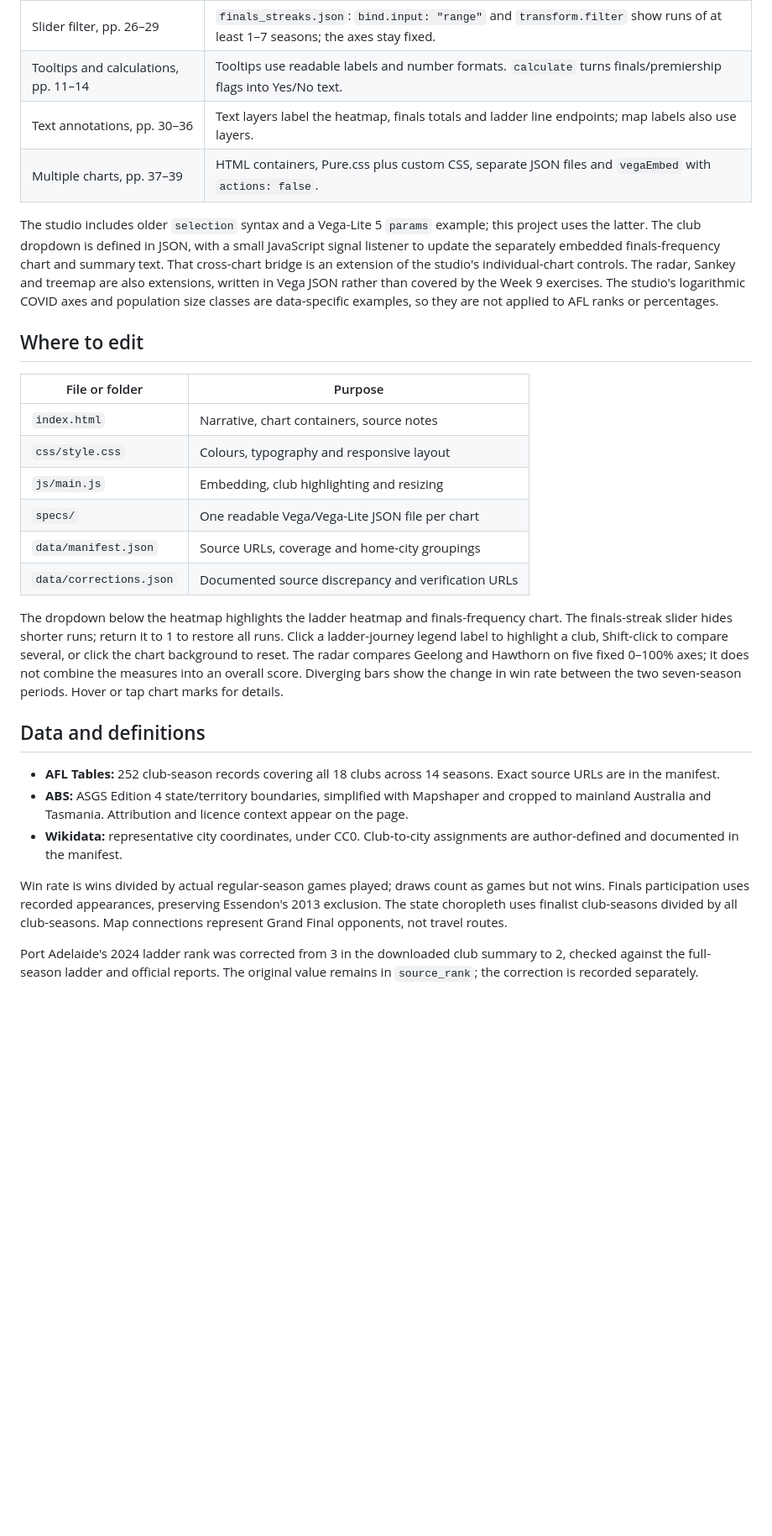
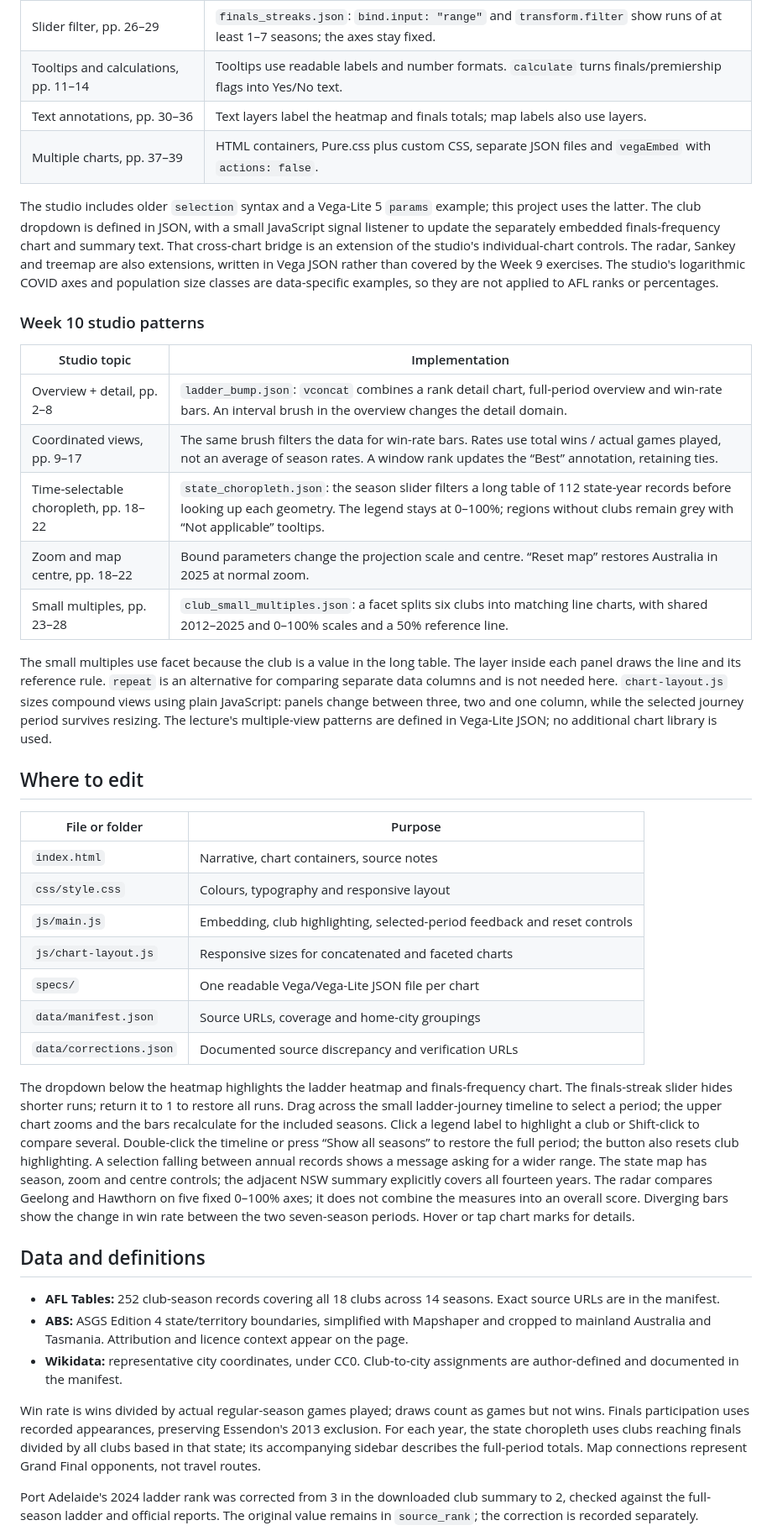
Before and after one commit to shu279/FIT3179, a Markdown page: prototype/README.md, the part around one of its changes. Shown at 84% size. GitHub-like rendering; blank space fills up the shorter version.

Commit message:
Document Week 10 chart controls

```diff
--- a/prototype/README.md
+++ b/prototype/README.md
@@ -31,10 +31,22 @@ This follows the Week 7 embedding pattern, Week 8 mapping concepts and Week 9 in
 | Legend selection, pp. 15–20 | `ladder_bump.json`: a point selection bound to the colour legend highlights one or more clubs. |
 | Slider filter, pp. 26–29 | `finals_streaks.json`: `bind.input: "range"` and `transform.filter` show runs of at least 1–7 seasons; the axes stay fixed. |
 | Tooltips and calculations, pp. 11–14 | Tooltips use readable labels and number formats. `calculate` turns finals/premiership flags into Yes/No text. |
-| Text annotations, pp. 30–36 | Text layers label the heatmap, finals totals and ladder line endpoints; map labels also use layers. |
+| Text annotations, pp. 30–36 | Text layers label the heatmap and finals totals; map labels also use layers. |
 | Multiple charts, pp. 37–39 | HTML containers, Pure.css plus custom CSS, separate JSON files and `vegaEmbed` with `actions: false`. |
 
 The studio includes older `selection` syntax and a Vega-Lite 5 `params` example; this project uses the latter. The club dropdown is defined in JSON, with a small JavaScript signal listener to update the separately embedded finals-frequency chart and summary text. That cross-chart bridge is an extension of the studio's individual-chart controls. The radar, Sankey and treemap are also extensions, written in Vega JSON rather than covered by the Week 9 exercises. The studio's logarithmic COVID axes and population size classes are data-specific examples, so they are not applied to AFL ranks or percentages.
+
+### Week 10 studio patterns
+
+| Studio topic | Implementation |
+| --- | --- |
+| Overview + detail, pp. 2–8 | `ladder_bump.json`: `vconcat` combines a rank detail chart, full-period overview and win-rate bars. An interval brush in the overview changes the detail domain. |
+| Coordinated views, pp. 9–17 | The same brush filters the data for win-rate bars. Rates use total wins / actual games played, not an average of season rates. A window rank updates the “Best” annotation, retaining ties. |
+| Time-selectable choropleth, pp. 18–22 | `state_choropleth.json`: the season slider filters a long table of 112 state-year records before looking up each geometry. The legend stays at 0–100%; regions without clubs remain grey with “Not applicable” tooltips. |
+| Zoom and map centre, pp. 18–22 | Bound parameters change the projection scale and centre. “Reset map” restores Australia in 2025 at normal zoom. |
+| Small multiples, pp. 23–28 | `club_small_multiples.json`: a facet splits six clubs into matching line charts, with shared 2012–2025 and 0–100% scales and a 50% reference line. |
+
+The small multiples use facet because the club is a value in the long table. The layer inside each panel draws the line and its reference rule. `repeat` is an alternative for comparing separate data columns and is not needed here. `chart-layout.js` sizes compound views using plain JavaScript: panels change between three, two and one column, while the selected journey period survives resizing. The lecture's multiple-view patterns are defined in Vega-Lite JSON; no additional chart library is used.
 
 ## Where to edit
 
@@ -42,12 +54,13 @@ The studio includes older `selection` syntax and a Vega-Lite 5 `params` example;
 | --- | --- |
 | `index.html` | Narrative, chart containers, source notes |
 | `css/style.css` | Colours, typography and responsive layout |
-| `js/main.js` | Embedding, club highlighting and resizing |
+| `js/main.js` | Embedding, club highlighting, selected-period feedback and reset controls |
+| `js/chart-layout.js` | Responsive sizes for concatenated and faceted charts |
 | `specs/` | One readable Vega/Vega-Lite JSON file per chart |
 | `data/manifest.json` | Source URLs, coverage and home-city groupings |
 | `data/corrections.json` | Documented source discrepancy and verification URLs |
 
-The dropdown below the heatmap highlights the ladder heatmap and finals-frequency chart. The finals-streak slider hides shorter runs; return it to 1 to restore all runs. Click a ladder-journey legend label to highlight a club, Shift-click to compare several, or click the chart background to reset. The radar compares Geelong and Hawthorn on five fixed 0–100% axes; it does not combine the measures into an overall score. Diverging bars show the change in win rate between the two seven-season periods. Hover or tap chart marks for details.
+The dropdown below the heatmap highlights the ladder heatmap and finals-frequency chart. The finals-streak slider hides shorter runs; return it to 1 to restore all runs. Drag across the small ladder-journey timeline to select a period; the upper chart zooms and the bars recalculate for the included seasons. Click a legend label to highlight a club or Shift-click to compare several. Double-click the timeline or press “Show all seasons” to restore the full period; the button also resets club highlighting. A selection falling between annual records shows a message asking for a wider range. The state map has season, zoom and centre controls; the adjacent NSW summary explicitly covers all fourteen years. The radar compares Geelong and Hawthorn on five fixed 0–100% axes; it does not combine the measures into an overall score. Diverging bars show the change in win rate between the two seven-season periods. Hover or tap chart marks for details.
 
 ## Data and definitions
 
@@ -55,7 +68,7 @@ The dropdown below the heatmap highlights the ladder heatmap and finals-frequenc
 - **ABS:** ASGS Edition 4 state/territory boundaries, simplified with Mapshaper and cropped to mainland Australia and Tasmania. Attribution and licence context appear on the page.
 - **Wikidata:** representative city coordinates, under CC0. Club-to-city assignments are author-defined and documented in the manifest.
 
-Win rate is wins divided by actual regular-season games played; draws count as games but not wins. Finals participation uses recorded appearances, preserving Essendon's 2013 exclusion. The state choropleth uses finalist club-seasons divided by all club-seasons. Map connections represent Grand Final opponents, not travel routes.
+Win rate is wins divided by actual regular-season games played; draws count as games but not wins. Finals participation uses recorded appearances, preserving Essendon's 2013 exclusion. For each year, the state choropleth uses clubs reaching finals divided by all clubs based in that state; its accompanying sidebar describes the full-period totals. Map connections represent Grand Final opponents, not travel routes.
 
 Port Adelaide's 2024 ladder rank was corrected from 3 in the downloaded club summary to 2, checked against the full-season ladder and official reports. The original value remains in `source_rank`; the correction is recorded separately.
 
```
Also changed, not shown: other parts of prototype/README.md (+5 -5 lines).
